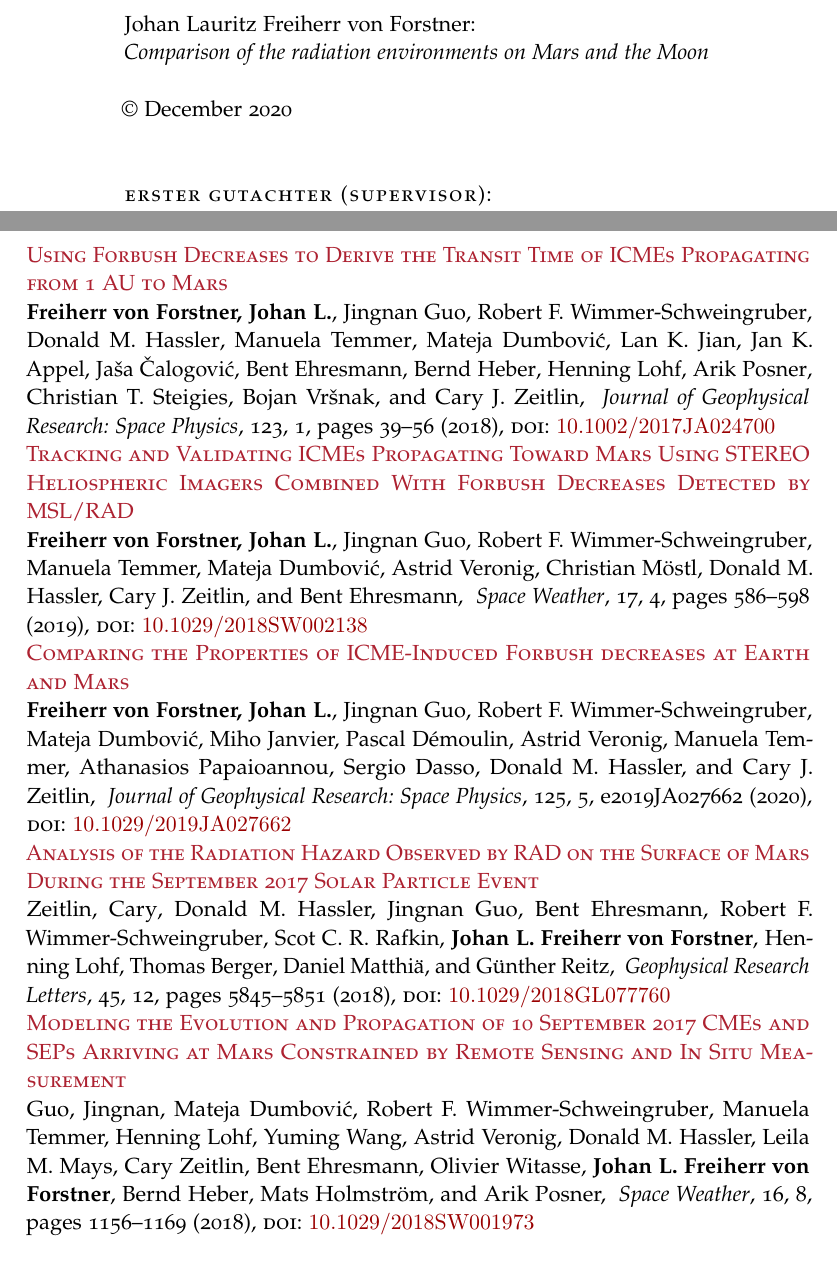
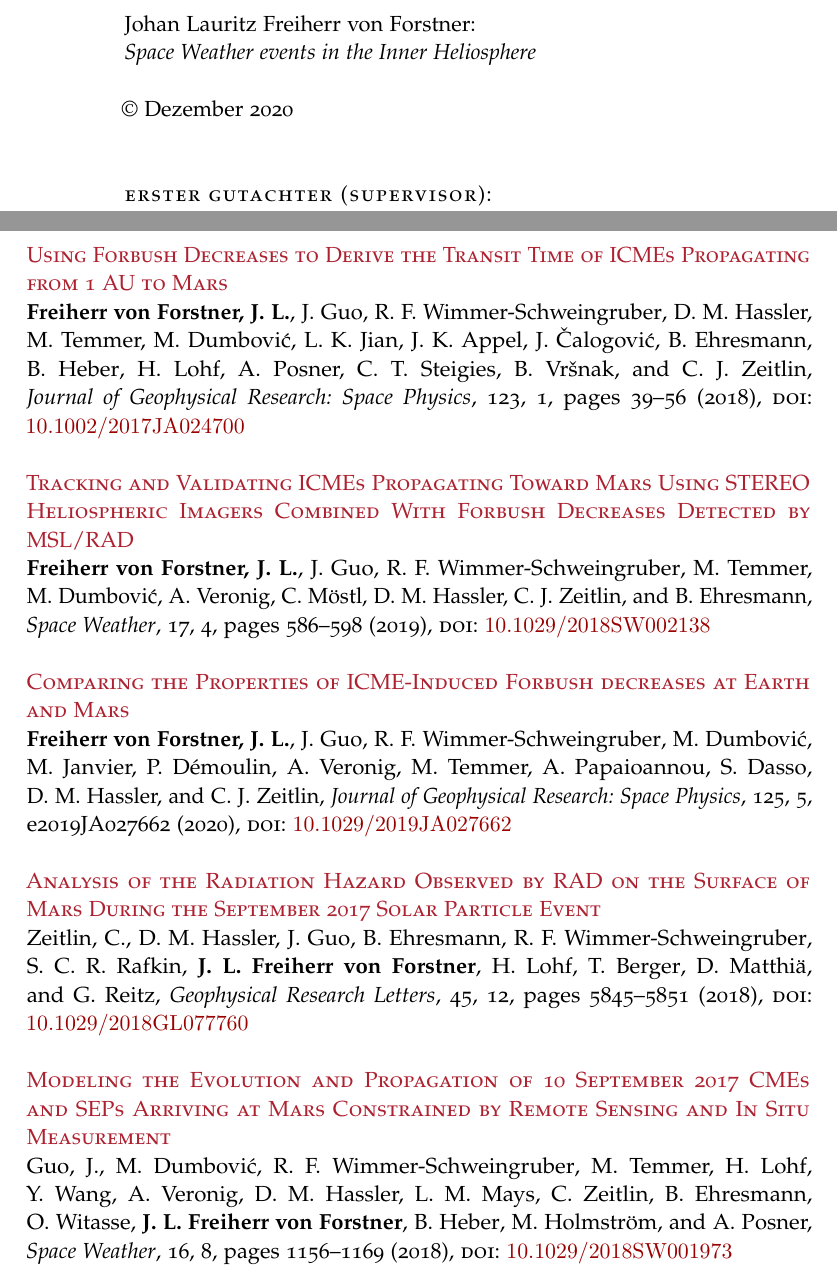
Before and after one commit to ZigongXu/phdthesis, a LaTeX thesis (thesis.tex, which reads chapters/Publication.tex, classicthesis-config.tex, header/bibtextweaks.tex): two parts of pages 2 and 7 of 105, joined at a grey line, cut so that both start at the same text. Compiled offline with pdfLaTeX.

Commit message:
layout improvements

```diff
--- a/chapters/Publication.tex
+++ b/chapters/Publication.tex
@@ -10,15 +10,15 @@
 %\marginpar{own contribution}
 %\noindent
 
-\pubcite{Forstner-2018}
+\pubcite{Forstner-2018}\\
 
-\pubcite{Forstner-2019}
+\pubcite{Forstner-2019}\\
 
-\pubcite{Forstner-2020}
+\pubcite{Forstner-2020}\\
 
-\pubcite{Zeitlin-2018}
+\pubcite{Zeitlin-2018}\\
 
-\pubcite{Guo-2018}
+\pubcite{Guo-2018}\\
 
 %\textcolor{Maroon}{\textsc{}}\\
 %Heber, B., \textbf{J. Gieseler}, P. Dunzlaff, R. G\'omez-Herrero, A. Klassen, R. M\"uller-Mellin, R.~A. Mewaldt, M.~S.
--- a/classicthesis-config.tex
+++ b/classicthesis-config.tex
@@ -39,7 +39,7 @@
 % ****************************************************************************************************
 % 2. Personal data and user ad-hoc commands
 % ****************************************************************************************************
-\newcommand{\myTitle}{Comparison of the radiation environments on Mars and the Moon\xspace}
+\newcommand{\myTitle}{Space Weather events in the Inner Heliosphere\xspace}
 \newcommand{\mySubtitle}{\xspace}
 \newcommand{\myDegree}{M. Sc.\xspace}
 \newcommand{\myName}{Johan Lauritz Freiherr von Forstner}%\xspace}
@@ -51,7 +51,7 @@
 \newcommand{\myUni}{University of Kiel\xspace}
 \newcommand{\myLocation}{Kiel\xspace}
 %\newcommand{\myTime}{\today\xspace}
-\newcommand{\myTime}{December 2020\xspace}
+\newcommand{\myTime}{Dezember 2020\xspace}
 %\newcommand{\myVersion}{version 4.1\xspace}
 
 % ********************************************************************
--- a/header/bibtextweaks.tex
+++ b/header/bibtextweaks.tex
@@ -29,7 +29,9 @@
 {\usebibmacro{prenote}}
 {\textcolor{Maroon}{\textsc{\thefield{title}}}\\
 \setboolean{namebold}{true}
-\printnames[][1-99]{author},
+\setkeys{blx@opt@pre}{firstinits=true}%
+\printnames[][1-99]{author},%
+\setkeys{blx@opt@pre}{firstinits=false}%
 \setboolean{namebold}{false}
 \printfield{journaltitle},
 \printfield{volume},
```
